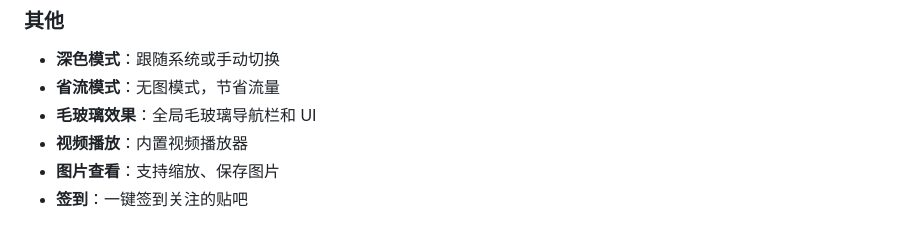
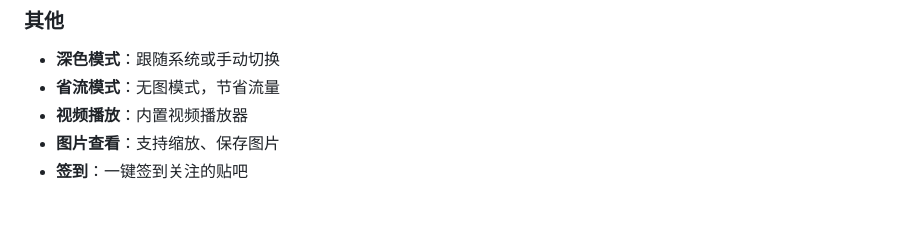
Before and after one commit to Kunspring/TATieba, a Markdown page: README.md, the part around the change. Drawn GitHub-style.

Commit message:
docs: 移除已关闭的毛玻璃效果描述
Co-Authored-By: Claude Opus 4.7 <noreply@anthropic.com>

```diff
--- a/README.md
+++ b/README.md
@@ -40,7 +40,6 @@
 ### 其他
 - **深色模式**：跟随系统或手动切换
 - **省流模式**：无图模式，节省流量
-- **毛玻璃效果**：全局毛玻璃导航栏和 UI
 - **视频播放**：内置视频播放器
 - **图片查看**：支持缩放、保存图片
 - **签到**：一键签到关注的贴吧
```
